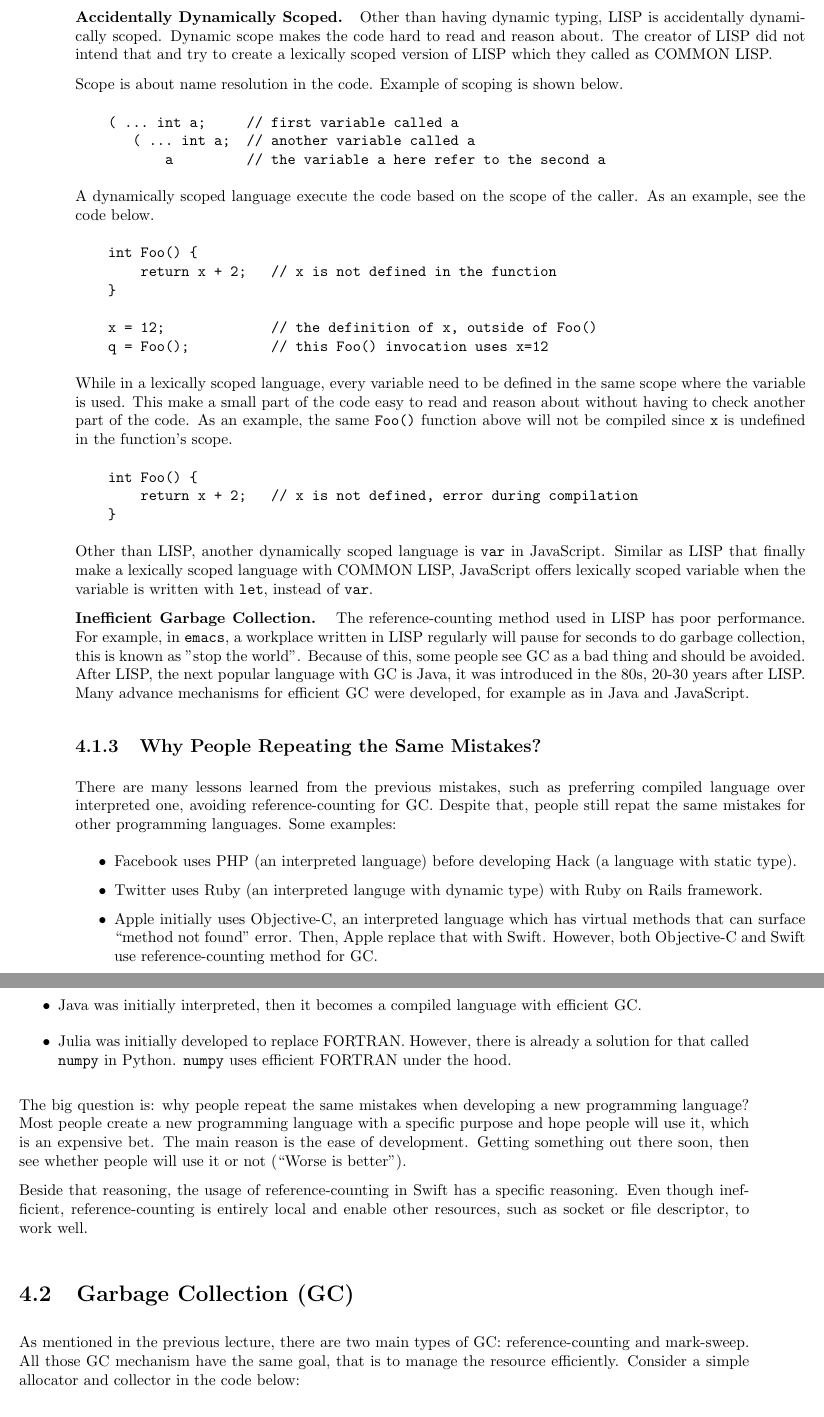
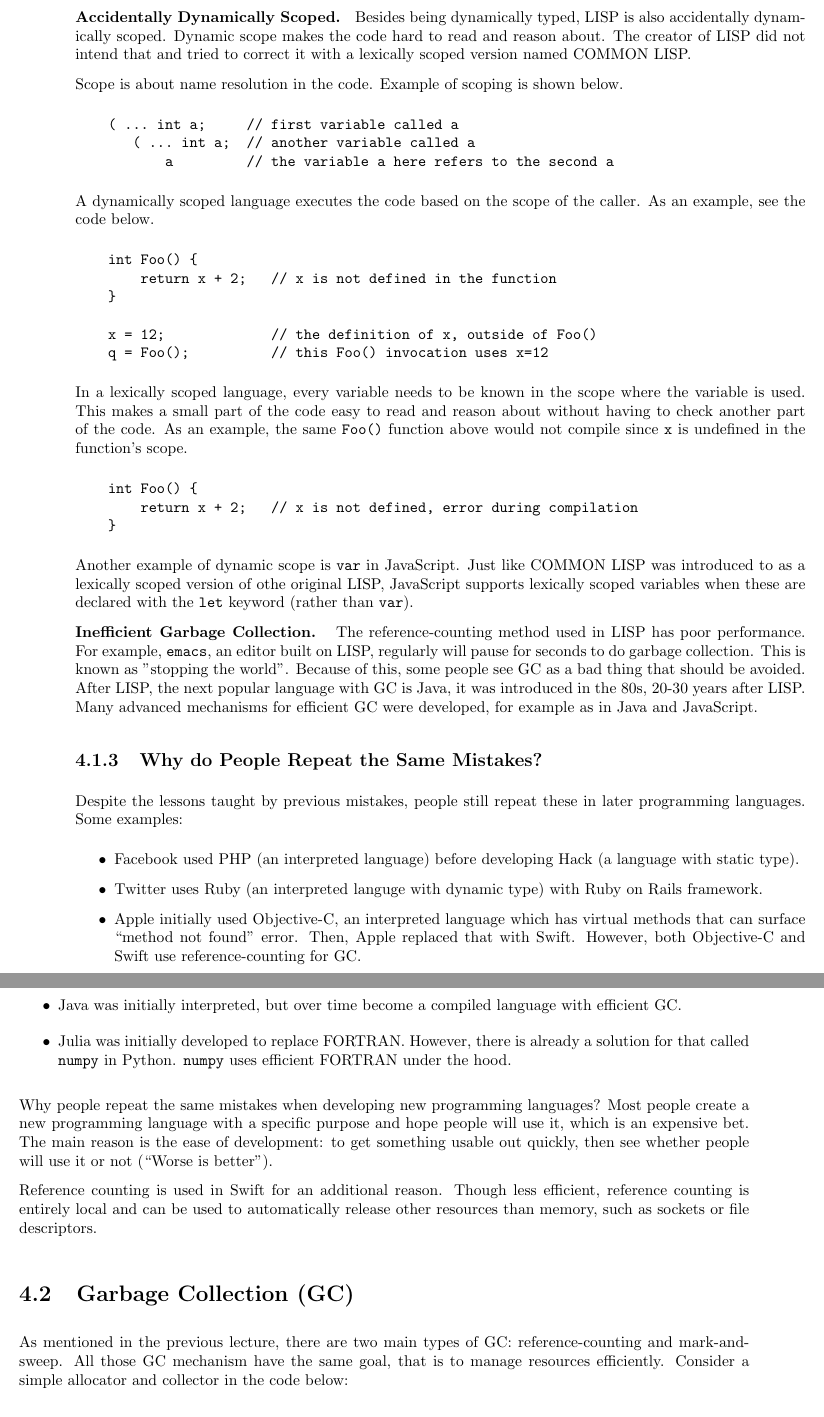
Before and after one commit to emeryberger/COMPSCI-630, a LaTeX document (2023/Scribe/2023-02-21/main.tex): two parts of pages 3 and 4 of 5, joined at a grey line, cut so that both start at the same text. Compiled offline with pdfLaTeX.

Commit message:
- numerous corrections;

```diff
--- a/2023/Scribe/2023-02-21/main.tex
+++ b/2023/Scribe/2023-02-21/main.tex
@@ -180,16 +182,16 @@ Another example is when there is an undefined variable encountered as shown belo
     }
 \end{verbatim}
 
-\textbf{Accidentally Dynamically Scoped. } Other than having dynamic typing, LISP is accidentally dynamically scoped. Dynamic scope makes the code hard to read and reason about. The creator of LISP did not intend that and try to create a lexically scoped version of LISP which they called as COMMON LISP.
+\textbf{Accidentally Dynamically Scoped. } Besides being dynamically typed, LISP is also accidentally dynamically scoped. Dynamic scope makes the code hard to read and reason about. The creator of LISP did not intend that and tried to correct it with a lexically scoped version named COMMON LISP.
 
 Scope is about name resolution in the code. Example of scoping is shown below.
 \begin{verbatim}
     ( ... int a;     // first variable called a
        ( ... int a;  // another variable called a
-           a         // the variable a here refer to the second a
+           a         // the variable a here refers to the second a
 \end{verbatim}
 
-A dynamically scoped language execute the code based on the scope of the caller. As an example, see the code below.
+A dynamically scoped language executes the code based on the scope of the caller. As an example, see the code below.
 \begin{verbatim}
     int Foo() {
         return x + 2;   // x is not defined in the function
@@ -199,35 +201,37 @@ A dynamically scoped language execute the code based on the scope of the caller.
     q = Foo();          // this Foo() invocation uses x=12
 \end{verbatim}
 
-While in a lexically scoped language, every variable need to be defined in the same scope where the variable is used. This make a small part of the code easy to read and reason about without having to check another part of the code. As an example, the same \verb|Foo()| function above will not be compiled since \verb|x| is undefined in the function's scope.
+In a lexically scoped language, every variable needs to be known in the scope where the variable is used. This makes a small part of the code easy to read and reason about without having to check another part of the code. As an example, the same \verb|Foo()| function above would not compile since \verb|x| is undefined in the function's scope.
 \begin{verbatim}
     int Foo() {
         return x + 2;   // x is not defined, error during compilation
     }
 \end{verbatim}
 
-Other than LISP, another dynamically scoped language is \verb|var| in JavaScript. Similar as LISP that finally make a lexically scoped language with COMMON LISP, JavaScript offers lexically scoped variable when the variable is written with \verb|let|, instead of \verb|var|.
+Another example of dynamic scope is \verb|var| in JavaScript. Just like COMMON LISP was introduced to as a lexically scoped version of othe original LISP, JavaScript supports lexically scoped variables when these are declared with the \verb|let| keyword (rather than \verb|var|).
 
-\textbf{Inefficient Garbage Collection. } The reference-counting method used in LISP has poor performance. For example, in \verb|emacs|, a workplace written in LISP regularly will pause for seconds to do garbage collection, this is known as "stop the world". Because of this, some people see GC as a bad thing and should be avoided. After LISP, the next popular language with GC is Java, it was introduced in the 80s, 20-30 years after LISP. Many advance mechanisms for efficient GC were developed, for example as in Java and JavaScript.
+\textbf{Inefficient Garbage Collection. } The reference-counting method used in LISP has poor performance. For example, \verb|emacs|, an editor built on LISP, regularly will pause for seconds to do garbage collection. This is known as "stopping the world". Because of this, some people see GC as a bad thing that should be avoided. After LISP, the next popular language with GC is Java, it was introduced in the 80s, 20-30 years after LISP. Many advanced mechanisms for efficient GC were developed, for example as in Java and JavaScript.
 
-\subsection{Why People Repeating the Same Mistakes?}
+\subsection{Why do People Repeat the Same Mistakes?}
 
-There are many lessons learned from the previous mistakes, such as preferring compiled language over interpreted one, avoiding reference-counting for GC. Despite that, people still repat the same mistakes for other programming languages. Some examples:
+Despite the lessons taught by previous mistakes, people still repeat these in later programming languages. Some examples:
 \begin{itemize}
-    \item Facebook uses PHP (an interpreted language) before developing Hack (a language with static type).
+    \item Facebook used PHP (an interpreted language) before developing Hack (a language with static type).
     \item Twitter uses Ruby (an interpreted languge with dynamic type) with Ruby on Rails framework.
-    \item Apple initially uses Objective-C, an interpreted language which has virtual methods that can surface “method not found” error. Then, Apple replace that with Swift. However, both Objective-C and Swift use reference-counting method for GC.
-    \item Java was initially interpreted, then it becomes a compiled language with efficient GC.
+    \item Apple initially used Objective-C, an interpreted language which has virtual methods that can surface “method not found” error. Then, Apple replaced that with Swift. However, both Objective-C and Swift use reference-counting for GC.
+    \item Java was initially interpreted, but over time become a compiled language with efficient GC.
     \item Julia was initially developed to replace FORTRAN. However, there is already a solution for that called \verb|numpy| in Python. \verb|numpy| uses efficient FORTRAN under the hood.
 \end{itemize}
 
-The big question is: why people repeat the same mistakes when developing a new programming language? Most people create a new programming language with a specific purpose and hope people will use it, which is an expensive bet. The main reason is the ease of development. Getting something out there soon, then see whether people will use it or not (“Worse is better”).
+Why people repeat the same mistakes when developing new programming languages?
+Most people create a new programming language with a specific purpose and hope people will use it, which is an expensive bet.
+The main reason is the ease of development: to get something usable out quickly, then see whether people will use it or not (“Worse is better”).
 
-Beside that reasoning, the usage of reference-counting in Swift has a specific reasoning. Even though inefficient, reference-counting is entirely local and enable other resources, such as socket or file descriptor, to work well.
+Reference counting is used in Swift for an additional reason. Though less efficient, reference counting is entirely local and can be used to automatically release other resources than memory, such as sockets or file descriptors.
 
 
 \section{Garbage Collection (GC)}
-As mentioned in the previous lecture, there are two main types of GC: reference-counting and mark-sweep. All those GC mechanism have the same goal, that is to manage the resource efficiently. Consider a simple allocator and collector in the code below:
+As mentioned in the previous lecture, there are two main types of GC: reference-counting and mark-and-sweep. All those GC mechanism have the same goal, that is to manage resources efficiently. Consider a simple allocator and collector in the code below:
 \begin{verbatim}
     int buffer[INFINITY];
     int offset = 0;
```
Also changed, not shown: 2023/Scribe/2023-02-21/main.pdf, 2023/Scribe/2023-02-21/main.tex (36 more changed lines).
